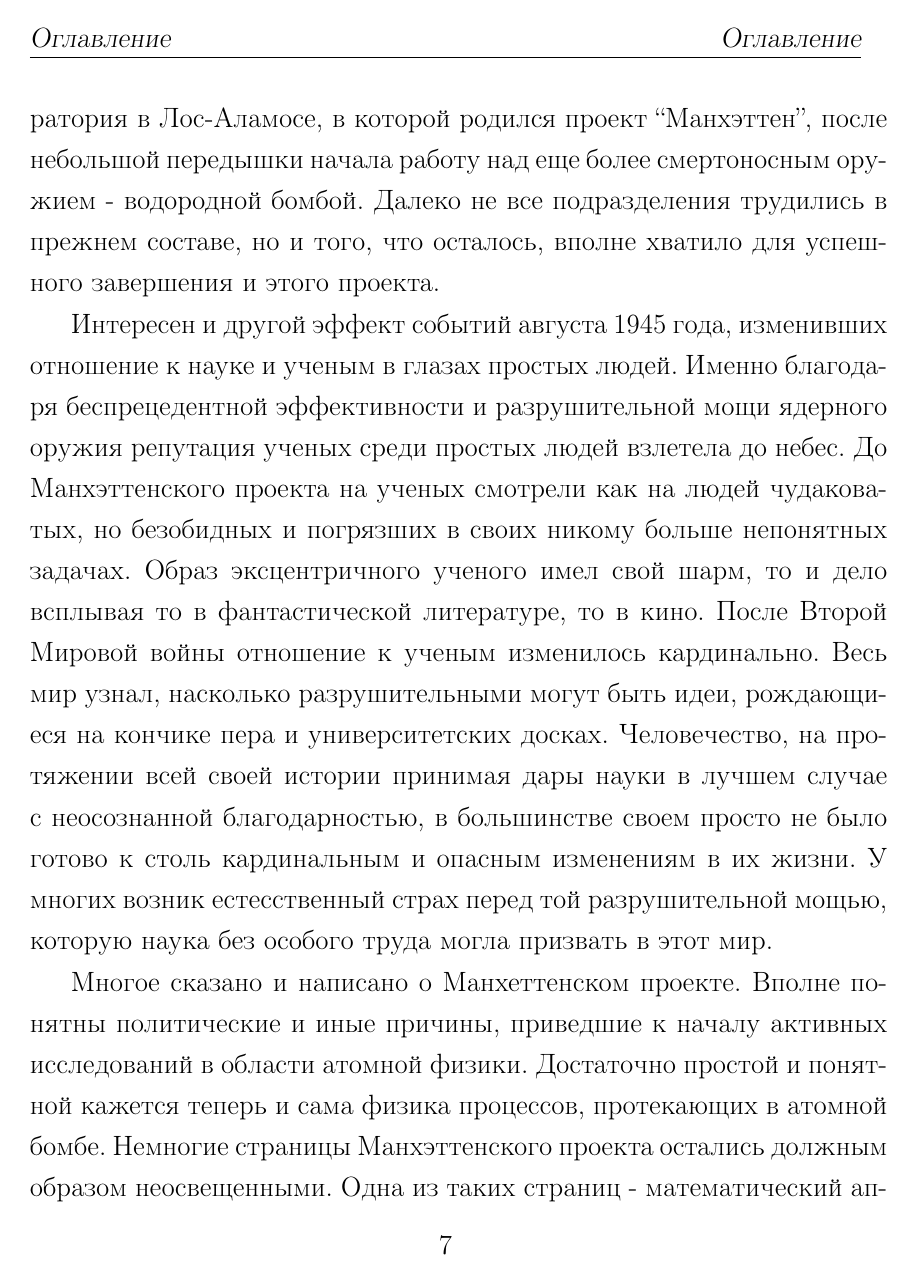
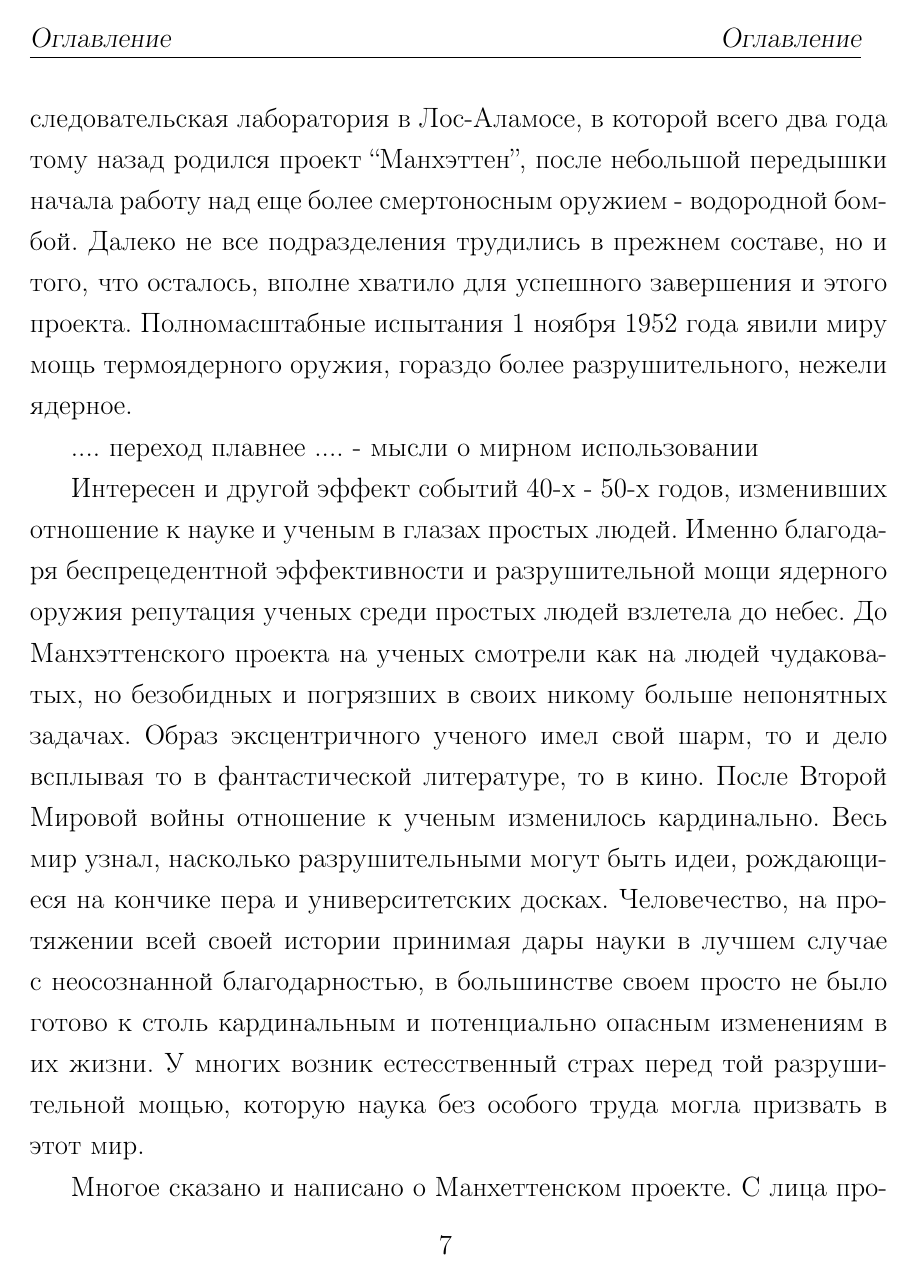
Before and after one commit to sergey-msu/manhattan-math, a LaTeX book (book/main.tex, which reads book/chapters/00_author_foreword.tex): page 7 of 15 before the commit and page 7 of 17 after it. Compiled offline with pdfLaTeX.

Commit message:
Author foreword

```diff
--- a/book/chapters/00_author_foreword.tex
+++ b/book/chapters/00_author_foreword.tex
@@ -30,17 +30,20 @@
 Иные понимали, что работать бок о бок с лучшими умами своего времени и над столь масштабными проектами им, возможно, уже не придется.
-Так или иначе, после событий августа 1945 года исследовательская лаборатория в Лос-Аламосе, в которой родился проект ``Манхэттен'', после небольшой передышки начала работу над еще более смертоносным оружием - водородной бомбой.
+Так или иначе, после событий августа 1945 года исследовательская лаборатория в Лос-Аламосе, в которой всего два года тому назад родился проект ``Манхэттен'', после небольшой передышки начала работу над еще более смертоносным оружием - водородной бомбой.
 Далеко не все подразделения трудились в прежнем составе, но и того, что осталось, вполне хватило для успешного завершения и этого проекта.
+Полномасштабные испытания 1 ноября 1952 года явили миру мощь термоядерного оружия, гораздо более разрушительного, нежели ядерное.
 
-Интересен и другой эффект событий августа 1945 года, изменивших отношение к науке и ученым в глазах простых людей.
+
+.... переход плавнее .... - мысли о мирном использовании
+
+
+Интересен и другой эффект событий 40-х - 50-х годов, изменивших отношение к науке и ученым в глазах простых людей.
 Именно благодаря беспрецедентной эффективности и разрушительной мощи ядерного оружия репутация ученых среди простых людей взлетела до небес.
 До Манхэттенского проекта на ученых смотрели как на людей чудаковатых, но безобидных и погрязших в своих никому больше непонятных задачах.
 Образ эксцентричного ученого имел свой шарм, то и дело всплывая то в фантастической литературе, то в кино.
 После Второй Мировой войны отношение к ученым изменилось кардинально.
 Весь мир узнал, насколько разрушительными могут быть идеи, рождающиеся на кончике пера и университетских досках.
-Человечество, на протяжении всей своей истории принимая дары науки в лучшем случае с неосознанной благодарностью, в большинстве своем просто не было готово к столь кардинальным и опасным изменениям в их жизни.
+Человечество, на протяжении всей своей истории принимая дары науки в лучшем случае с неосознанной благодарностью, в большинстве своем просто не было готово к столь кардинальным и потенциально опасным изменениям в их жизни.
 У многих возник естесственный страх перед той разрушительной мощью, которую наука без особого труда могла призвать в этот мир.
 
 Многое сказано и написано о Манхеттенском проекте.
-Вполне понятны политические и иные причины, приведшие к началу активных исследований в области атомной физики.
-Достаточно простой и понятной кажется теперь и сама физика процессов, протекающих в атомной бомбе.
-Немногие страницы Манхэттенского проекта остались должным образом неосвещенными.
+С лица проекта постепенно исчезали темные пятна с гифами секретности, становилась понятна мотивация отдельных участников проекта.
```
Also changed, not shown: book/chapters/00_author_foreword.tex (31 more changed lines).
